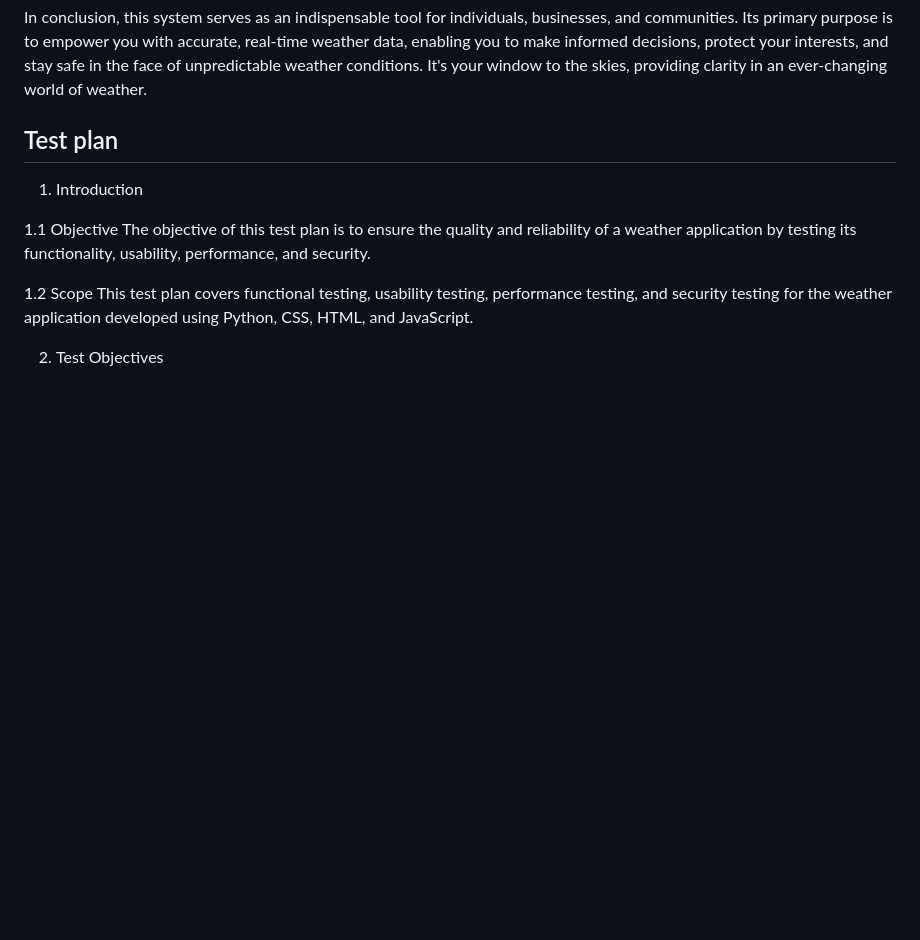
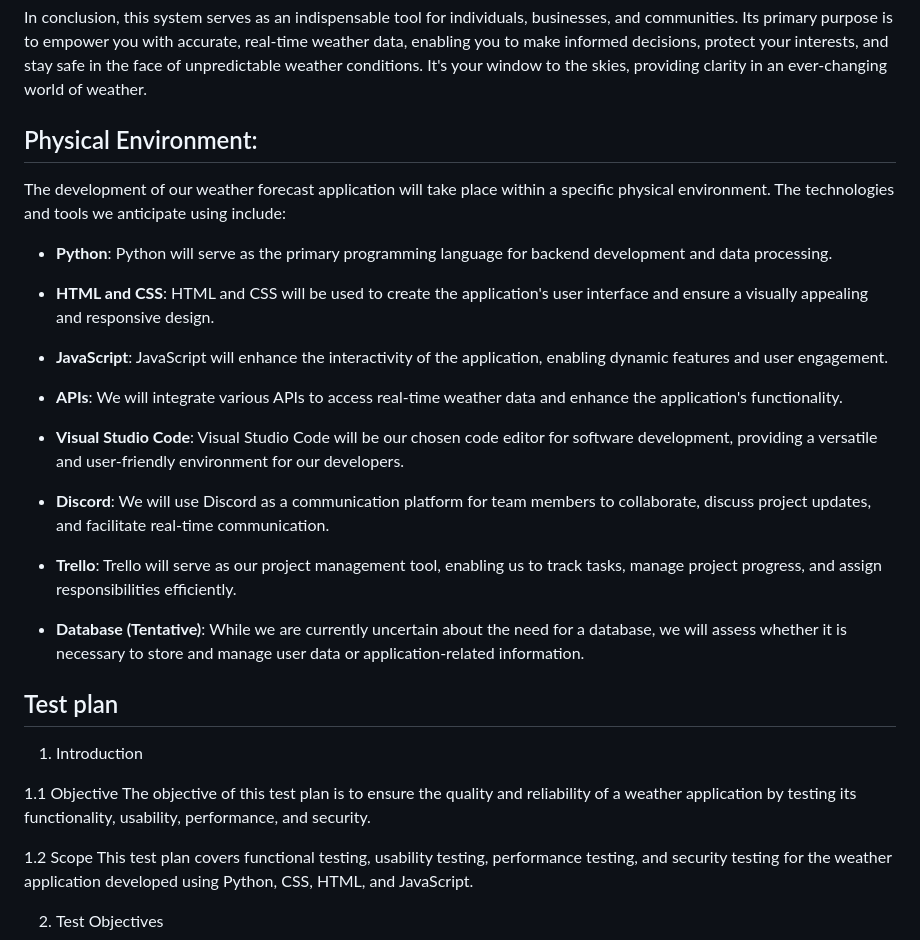
Before and after one commit to Xeonam/Weather-Forecast, a Markdown page: doc/system-plan.md, the part around one of its changes. GitHub-like rendering; blank space fills up the shorter version.

```diff
--- a/doc/system-plan.md
+++ b/doc/system-plan.md
@@ -253,6 +158,41 @@ In conclusion, this system serves as an indispensable tool for individuals, busi
 Its primary purpose is to empower you with accurate, real-time weather data, enabling you to make informed decisions,
 protect your interests, and stay safe in the face of unpredictable weather conditions. It's your window to the skies,
 providing clarity in an ever-changing world of weather.
+
+## Physical Environment:
+
+The development of our weather forecast application will take place
+within a specific physical environment. The technologies and tools we
+anticipate using include:
+
+- **Python**: Python will serve as the primary programming language for
+backend development and data processing.
+
+- **HTML and CSS**: HTML and CSS will be used to create the
+application's user interface and ensure a visually appealing and
+responsive design.
+
+- **JavaScript**: JavaScript will enhance the interactivity of the
+application, enabling dynamic features and user engagement.
+
+- **APIs**: We will integrate various APIs to access real-time weather
+data and enhance the application's functionality.
+
+- **Visual Studio Code**: Visual Studio Code will be our chosen code
+editor for software development, providing a versatile and
+user-friendly environment for our developers.
+
+- **Discord**: We will use Discord as a communication platform for team
+members to collaborate, discuss project updates, and facilitate
+real-time communication.
+
+- **Trello**: Trello will serve as our project management tool,
+enabling us to track tasks, manage project progress, and assign
+responsibilities efficiently.
+
+- **Database (Tentative)**: While we are currently uncertain about the
+need for a database, we will assess whether it is necessary to store
+and manage user data or application-related information.
 
 ## Test plan
 
```
Also changed, not shown: other parts of doc/system-plan.md (+0 -95 lines).
